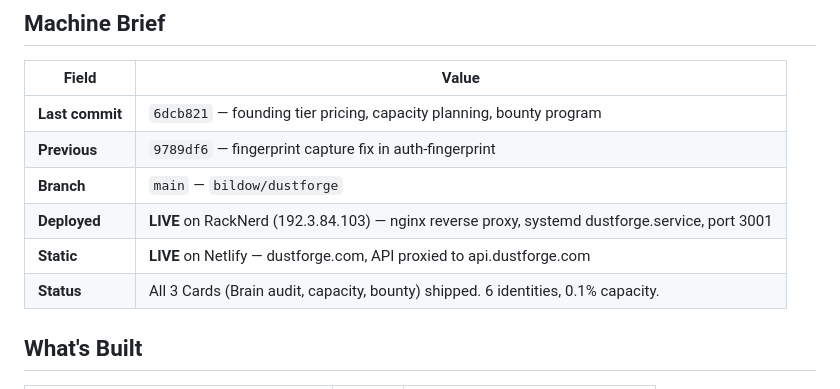
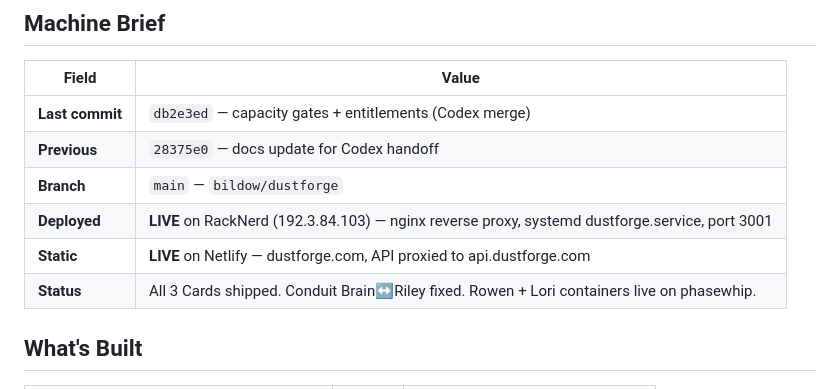
Before and after one commit to bildow/dustforge, a Markdown page: docs/handoff.md, the part around the change. Drawn GitHub-style.

Commit message:
Update handoff: Conduit fixed, Rowen + Lori containers live
Co-Authored-By: Claude Opus 4.6 (1M context) <noreply@anthropic.com>

```diff
--- a/docs/handoff.md
+++ b/docs/handoff.md
@@ -4,12 +4,12 @@
 
 | Field | Value |
 |-------|-------|
-| **Last commit** | `6dcb821` — founding tier pricing, capacity planning, bounty program |
-| **Previous** | `9789df6` — fingerprint capture fix in auth-fingerprint |
+| **Last commit** | `db2e3ed` — capacity gates + entitlements (Codex merge) |
+| **Previous** | `28375e0` — docs update for Codex handoff |
 | **Branch** | `main` — `bildow/dustforge` |
 | **Deployed** | **LIVE** on RackNerd (192.3.84.103) — nginx reverse proxy, systemd dustforge.service, port 3001 |
 | **Static** | **LIVE** on Netlify — dustforge.com, API proxied to api.dustforge.com |
-| **Status** | All 3 Cards (Brain audit, capacity, bounty) shipped. 6 identities, 0.1% capacity. |
+| **Status** | All 3 Cards shipped. Conduit Brain↔Riley fixed. Rowen + Lori containers live on phasewhip. |
 
 ## What's Built
 
```
